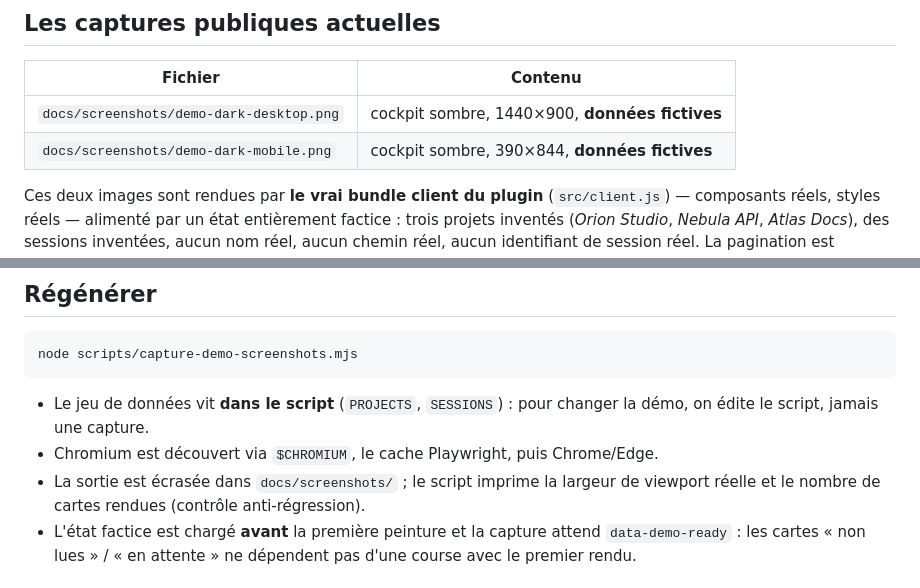
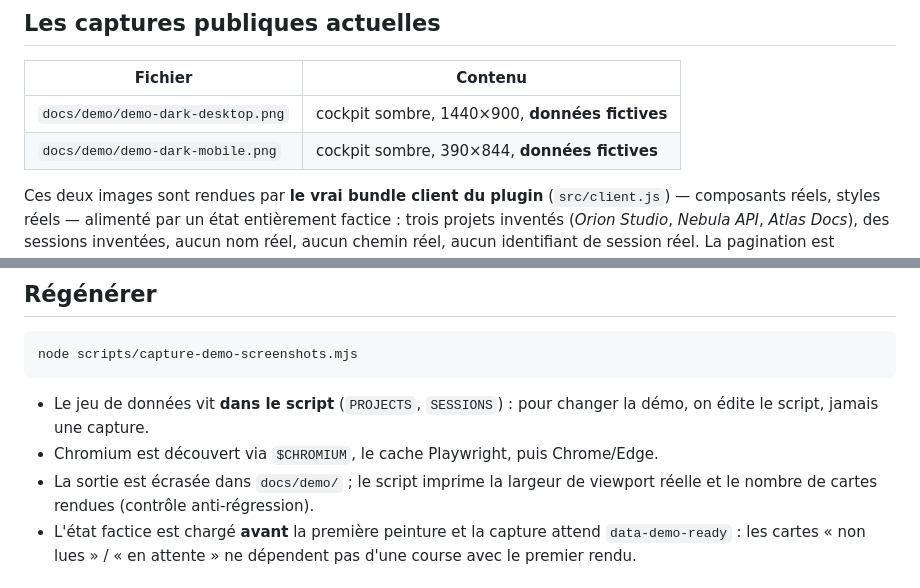
Before and after one commit to Rwanbt/DSH-agent-board, a Markdown page: docs/EVIDENCE-SCREENSHOTS.md, 2 parts joined by grey strips. Drawn GitHub-style.

```diff
--- a/docs/EVIDENCE-SCREENSHOTS.md
+++ b/docs/EVIDENCE-SCREENSHOTS.md
@@ -21,8 +21,8 @@ valables, les PNG ne sont simplement plus publiés.
 
 | Fichier | Contenu |
 |---|---|
-| `docs/screenshots/demo-dark-desktop.png` | cockpit sombre, 1440×900, **données fictives** |
-| `docs/screenshots/demo-dark-mobile.png` | cockpit sombre, 390×844, **données fictives** |
+| `docs/demo/demo-dark-desktop.png` | cockpit sombre, 1440×900, **données fictives** |
+| `docs/demo/demo-dark-mobile.png` | cockpit sombre, 390×844, **données fictives** |
 
 Ces deux images sont rendues par **le vrai bundle client du plugin**
 (`src/client.js`) — composants réels, styles réels — alimenté par un état
@@ -40,7 +40,7 @@ node scripts/capture-demo-screenshots.mjs
 - Le jeu de données vit **dans le script** (`PROJECTS`, `SESSIONS`) : pour changer
   la démo, on édite le script, jamais une capture.
 - Chromium est découvert via `$CHROMIUM`, le cache Playwright, puis Chrome/Edge.
-- La sortie est écrasée dans `docs/screenshots/` ; le script imprime la largeur de
+- La sortie est écrasée dans `docs/demo/` ; le script imprime la largeur de
   viewport réelle et le nombre de cartes rendues (contrôle anti-régression).
 - L'état factice est chargé **avant** la première peinture et la capture attend
   `data-demo-ready` : les cartes « non lues » / « en attente » ne dépendent pas
```
Also changed, not shown: README.md (+2 -2 lines), docs/demo/demo-dark-desktop.png (added), docs/demo/demo-dark-mobile.png (added), 1 other file.
